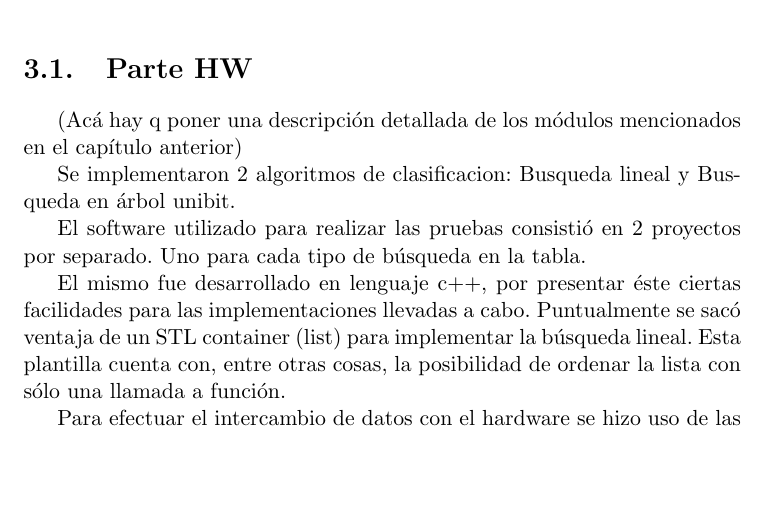
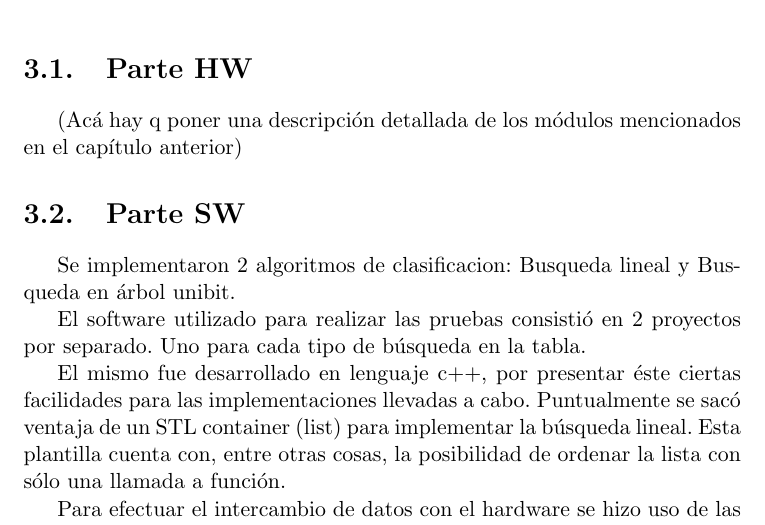
Before and after one commit to jairot/informe, a LaTeX book (informe.tex, which reads 3-arquitectura/3-arquitectura.tex): part of page 9 of 19, cut so that both start at the same text, the shorter picture padded with empty space. Compiled offline with pdfLaTeX.

Commit message:
Cambios menores en el cap

```diff
--- a/3-arquitectura/3-arquitectura.tex
+++ b/3-arquitectura/3-arquitectura.tex
@@ -3,6 +3,8 @@
 \section{Parte HW}
 
 (Acá hay q poner una descripción detallada de los módulos mencionados en el capítulo anterior)
+
+\section{Parte SW}
 
 Se implementaron 2 algoritmos de clasificacion: Busqueda lineal y Busqueda en árbol unibit.
 
```
